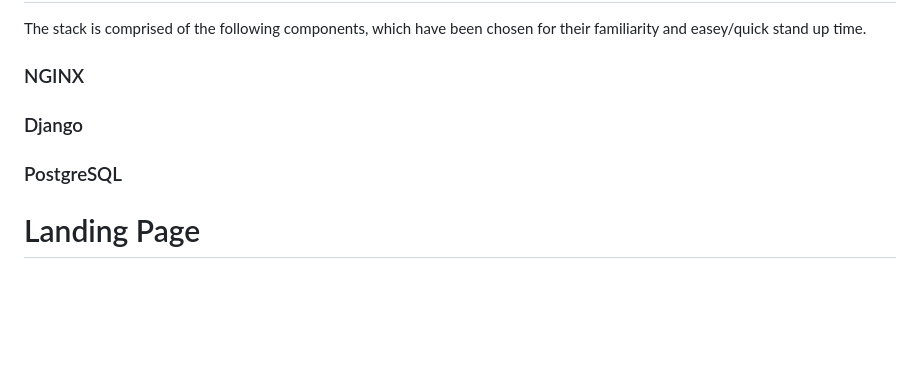
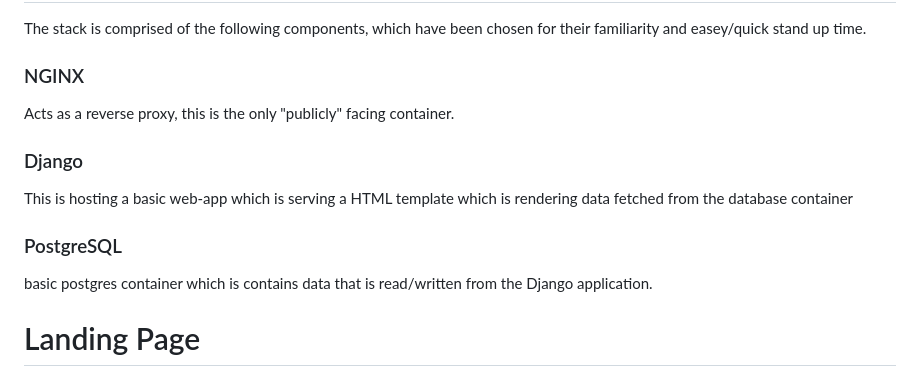
Before and after one commit to castlemilk/demo1, a Markdown page: README.md, the part around the change printed below. Rendered like a GitHub page; blank space fills up the shorter version.

```diff
--- a/README.md
+++ b/README.md
@@ -18,10 +20,17 @@ have been chosen for their familiarity and easey/quick stand
 up time.
 
 ### NGINX
+Acts as a reverse proxy, this is the only "publicly" facing
+container.
 
 ### Django
+This is hosting a basic web-app which is serving
+a HTML template which is rendering data fetched
+from the database container
 
 ### PostgreSQL
+basic postgres container which is contains data that
+is read/written from the Django application.
 
 
 # Landing Page
```
Also changed, not shown: other parts of README.md (+13 -3 lines), docs/images/architecture.png (added), docs/images/ui-view1.png (added), docs/images/ui-view2.png (added), 4 other files.
